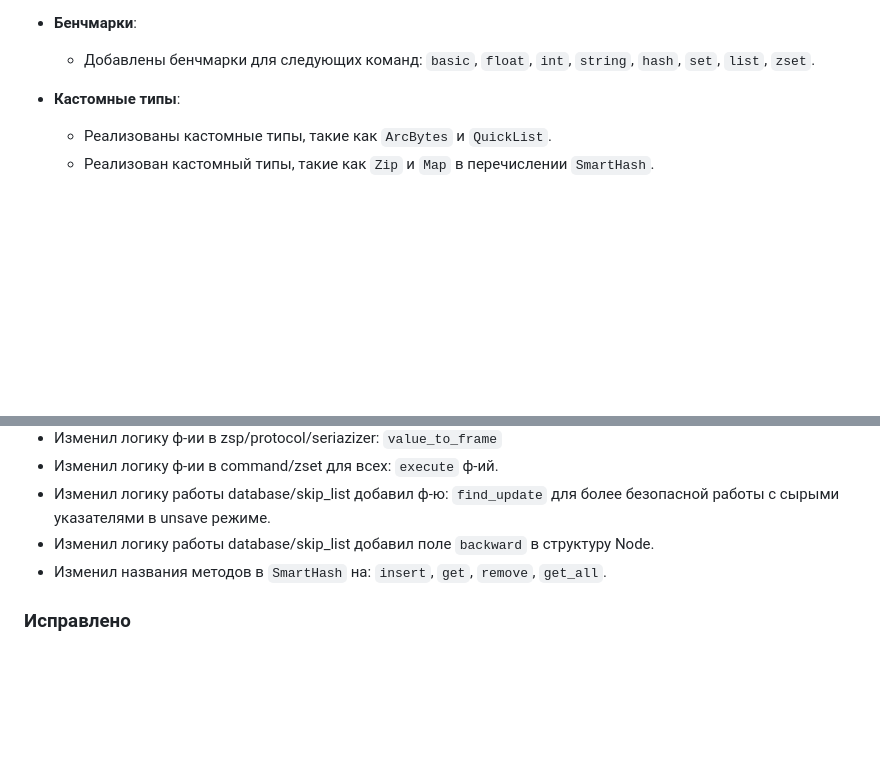
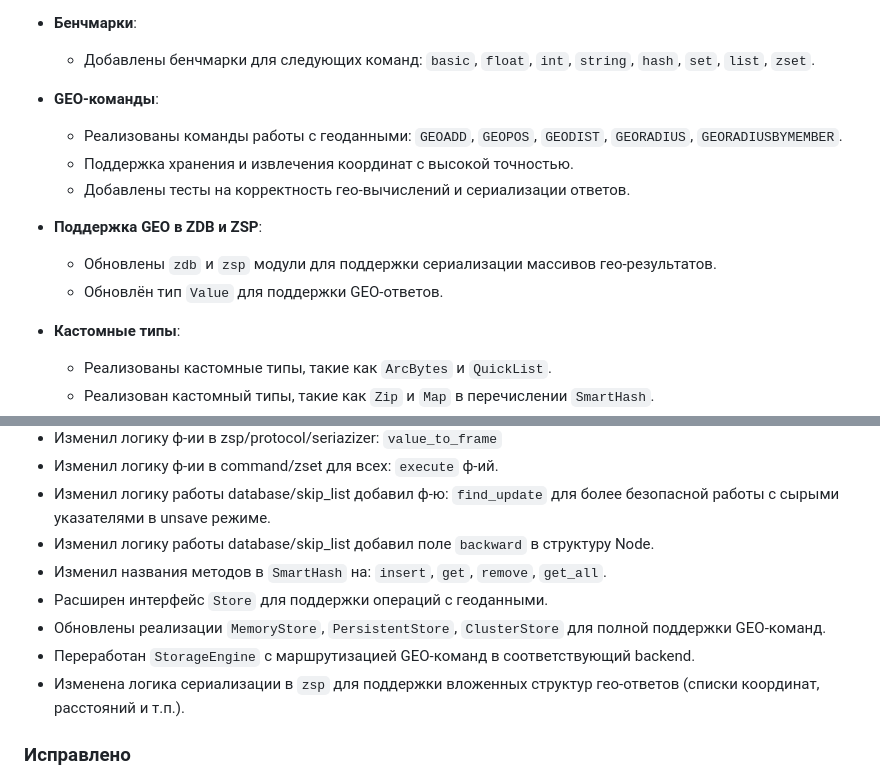
Before and after one commit to MiCkEyZzZ/zumic, a Markdown page: CHANGELOG.md, 2 parts joined by grey strips. GitHub-like rendering; blank space fills up the shorter version.

Commit message:
zumic: updated CHANGELOG

```diff
--- a/CHANGELOG.md
+++ b/CHANGELOG.md
@@ -26,6 +26,16 @@
 - **Бенчмарки**:
 
   - Добавлены бенчмарки для следующих команд: `basic`, `float`, `int`, `string`, `hash`, `set`, `list`, `zset`.
+
+- **GEO-команды**:
+  - Реализованы команды работы с геоданными: `GEOADD`, `GEOPOS`, `GEODIST`, `GEORADIUS`, `GEORADIUSBYMEMBER`.
+  - Поддержка хранения и извлечения координат с высокой точностью.
+  - Добавлены тесты на корректность гео-вычислений и сериализации ответов.
+
+- **Поддержка GEO в ZDB и ZSP**:
+  - Обновлены `zdb` и `zsp` модули для поддержки сериализации массивов гео-результатов.
+  - Обновлён тип `Value` для поддержки GEO-ответов.
+
 
 - **Кастомные типы**:
 
@@ -80,6 +90,11 @@
 - Изменил логику работы database/skip_list добавил ф-ю: `find_update` для более безопасной работы с сырыми указателями в unsave режиме.
 - Изменил логику работы database/skip_list добавил поле `backward` в структуру Node.
 - Изменил названия методов в `SmartHash` на: `insert`, `get`, `remove`, `get_all`.
+- Расширен интерфейс `Store` для поддержки операций с геоданными.
+- Обновлены реализации `MemoryStore`, `PersistentStore`, `ClusterStore` для полной поддержки GEO-команд.
+- Переработан `StorageEngine` с маршрутизацией GEO-команд в соответствующий backend.
+- Изменена логика сериализации в `zsp` для поддержки вложенных структур гео-ответов (списки координат, расстояний и т.п.).
+
 
 ### Исправлено
 
```
